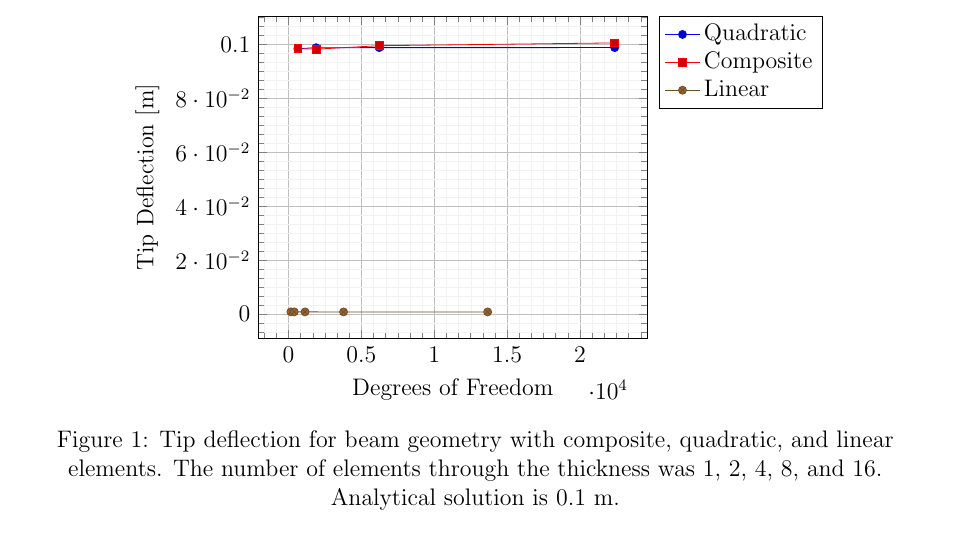
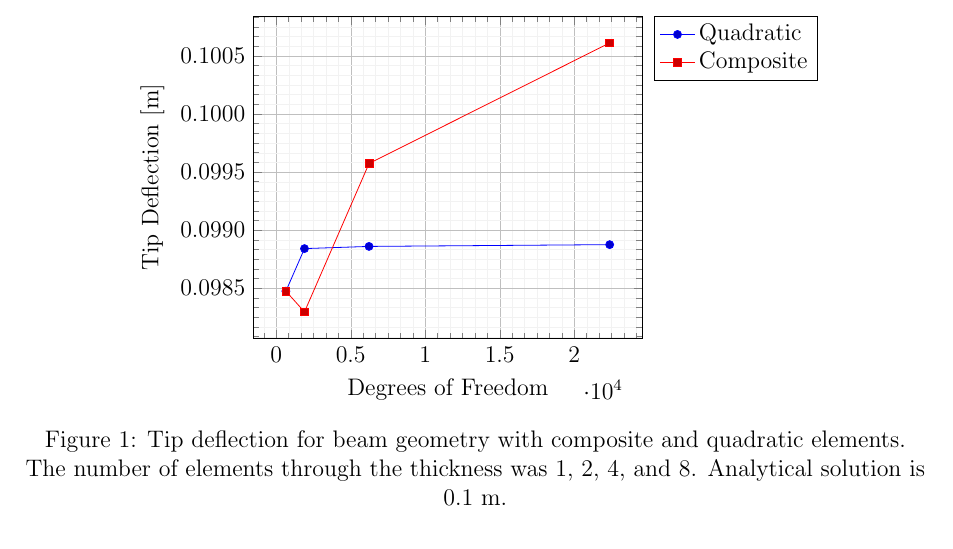
Before and after one commit to OberaiGroup/high_speed_panel, a LaTeX paper (tet_convergence/write_up/tet_convergence_comp_and_quad.tex): part of page 2 of 3, cut so that both start at the same text. Compiled offline with pdfLaTeX.

Commit message:
Adjusts yticklable format, updates caption

```diff
--- a/tet_convergence/write_up/tet_convergence_comp_and_quad.tex
+++ b/tet_convergence/write_up/tet_convergence_comp_and_quad.tex
@@ -135,17 +134,16 @@ through the thickness.
         minor tick num=5,
         title=Convergence of Tip Deflection,
         xlabel=Degrees of Freedom,
+        yticklabel style={/pgf/number format/.cd,fixed,fixed zerofill,precision=4},
         ylabel={Tip Deflection [m]} ]
         \addplot table {quadratic_data_beam.txt};
           \addlegendentry{Quadratic}
         \addplot table {composite_data_beam.txt};
           \addlegendentry{Composite}
-        \addplot table {linear_data_beam.txt};
-          \addlegendentry{Linear}
       \end{axis}
     \end{tikzpicture}
-  \caption{Tip deflection for beam geometry with composite, quadratic, and linear elements.
-           The number of elements through the thickness was 1, 2, 4, 8, and 16.
+  \caption{Tip deflection for beam geometry with composite and quadratic elements.
+           The number of elements through the thickness was 1, 2, 4, and 8.
            Analytical solution is 0.1 m.}
   \label{fig:convergence}
 \end{figure}
```
Also changed, not shown: tet_convergence/write_up/tet_convergence_comp_and_quad.tex (1 more changed lines).
